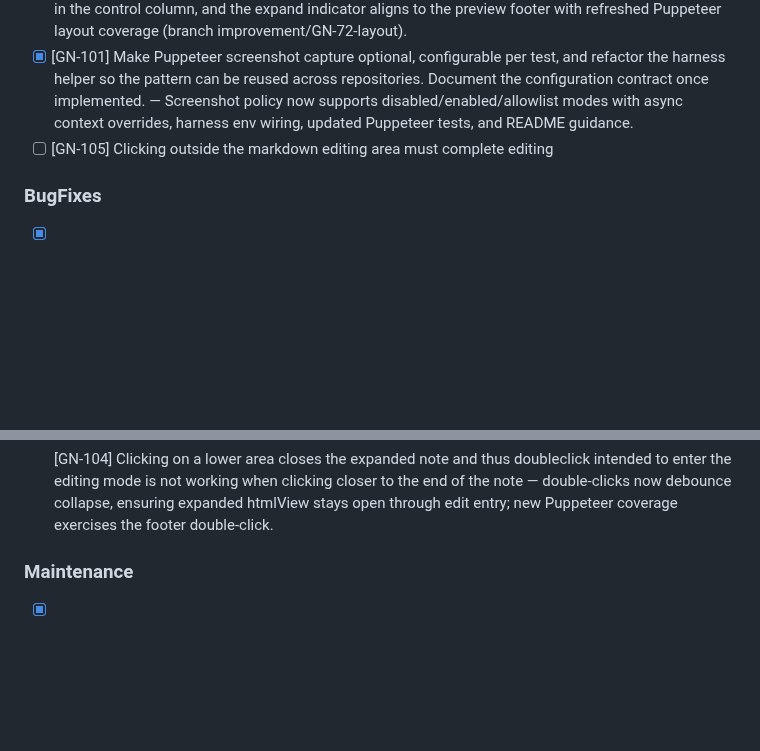
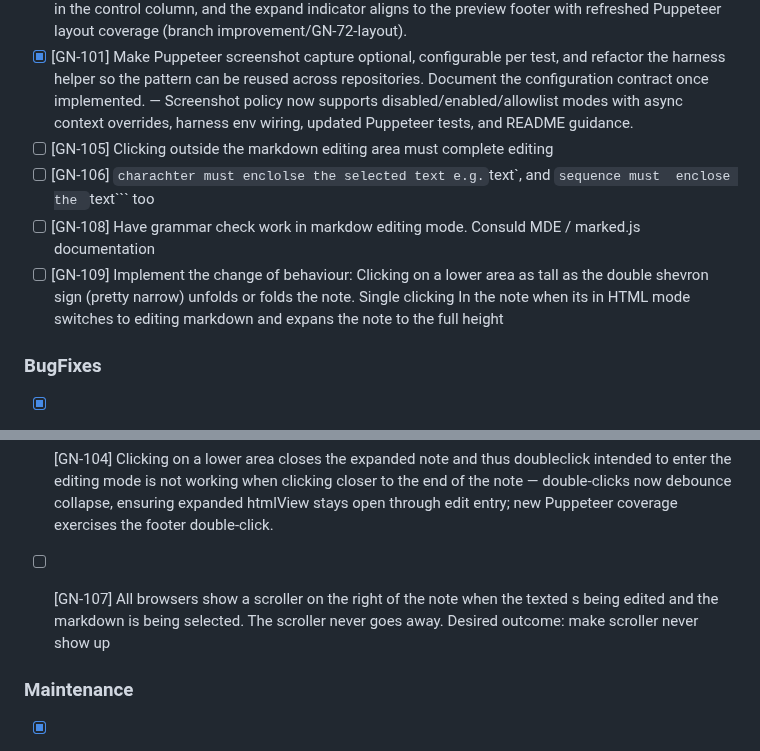
Before and after one commit to MarcoPoloResearchLab/gravity, a Markdown page: ISSUES.md, 2 parts joined by grey strips. Rendered like a GitHub page; blank space fills up the shorter version.

Commit message:
Future development

````diff
--- a/ISSUES.md
+++ b/ISSUES.md
@@ -17,6 +17,9 @@ Entries record newly discovered requests or changes, with their outcomes. No ins
   - [x] [GN-72] Front-end redesign — note cards now use a 2:1 text-to-controls grid, classification badges live in the control column, and the expand indicator aligns to the preview footer with refreshed Puppeteer layout coverage (branch improvement/GN-72-layout).
   - [x] [GN-101] Make Puppeteer screenshot capture optional, configurable per test, and refactor the harness helper so the pattern can be reused across repositories. Document the configuration contract once implemented. — Screenshot policy now supports disabled/enabled/allowlist modes with async context overrides, harness env wiring, updated Puppeteer tests, and README guidance.
   - [ ] [GN-105] Clicking outside the markdown editing area must complete editing
+  - [ ] [GN-106] ` charachter must enclolse the selected text e.g. `text`, and ```sequence must  enclose the ```text``` too
+  - [ ] [GN-108] Have grammar check work in markdow editing mode. Consuld MDE / marked.js documentation
+  - [ ] [GN-109] Implement the change of behaviour: Clicking on a lower area as tall as the double shevron sign (pretty narrow) unfolds or folds the note. Single clicking In the note when its in HTML mode switches to editing markdown and expans the note to the full height
 
 ### BugFixes
 
@@ -62,6 +65,8 @@ Entries record newly discovered requests or changes, with their outcomes. No ins
 	- The scrollers are non functional (cant scroll). There shouldnt be scrollers and the note shall grow.
 	- [x] Ensure that notes grow as needed in both HTML rendering and markdown modes
 - [x] [GN-104] Clicking on a lower area closes the expanded note and thus doubleclick intended to enter the editing mode is not working when clicking closer to the end of the note — double-clicks now debounce collapse, ensuring expanded htmlView stays open through edit entry; new Puppeteer coverage exercises the footer double-click.
+
+- [ ] [GN-107] All browsers show a scroller on the right of the note when the texted s being edited and the markdown is being selected. The scroller never goes away. Desired outcome: make scroller never show up
 
 ### Maintenance
 
````
